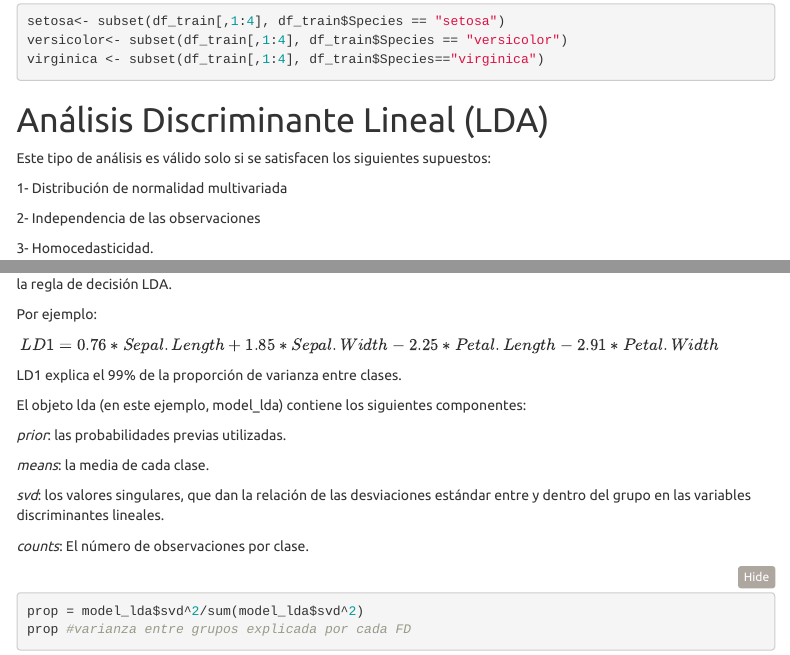
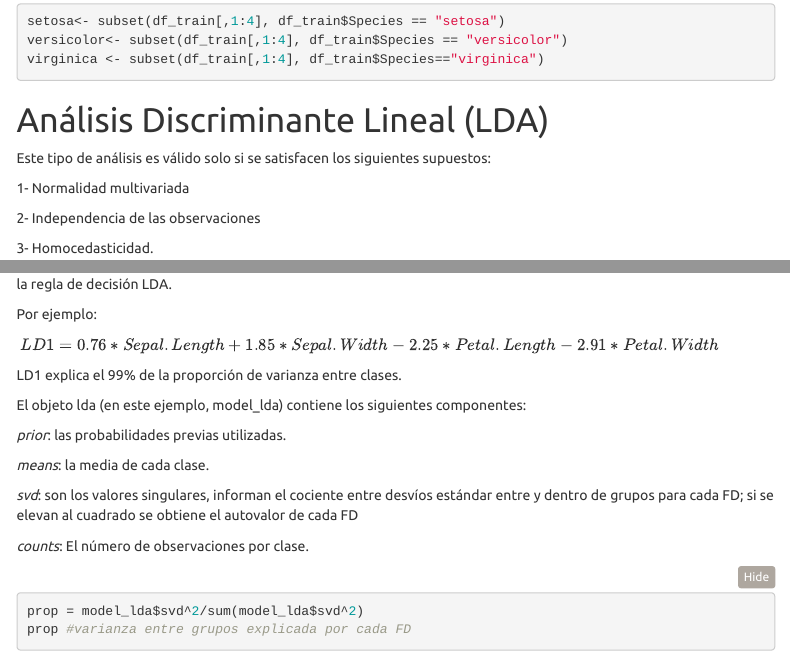
Before and after one commit to PamelaPairo/maestria_DM, an R Markdown document (AID/AD/analisis_discriminante.Rmd): the page in a window 1100 px wide, from 1890 px down, and a second part further down, joined at a grey line. The pictures show the output file AID/AD/analisis_discriminante.html that the author committed with the source, opened offline; menus at the side of the page are left out.

Commit message:
correccion redaccion

```diff
--- a/AID/AD/analisis_discriminante.Rmd
+++ b/AID/AD/analisis_discriminante.Rmd
@@ -96,7 +96,7 @@ virginica <- subset(df_train[,1:4], df_train$Species=="virginica")
 
 Este tipo de análisis es válido solo si se satisfacen los siguientes supuestos:
 
-1- Distribución de normalidad multivariada
+1- Normalidad multivariada
 
 2- Independencia de las observaciones
 
@@ -148,7 +148,7 @@ El objeto lda (en este ejemplo, model_lda) contiene los siguientes componentes:
 
 *means*: la media de cada clase.
 
-*svd*: los valores singulares, que dan la relación de las desviaciones estándar entre y dentro del grupo en las variables discriminantes lineales.
+*svd*: son los valores singulares, informan el cociente entre desvíos estándar entre y dentro de grupos para cada FD; si se elevan al cuadrado se obtiene el autovalor de cada FD
 
 *counts*: El número de observaciones por clase.
 
```
Also changed, not shown: AID/AD/analisis_discriminante.html.
